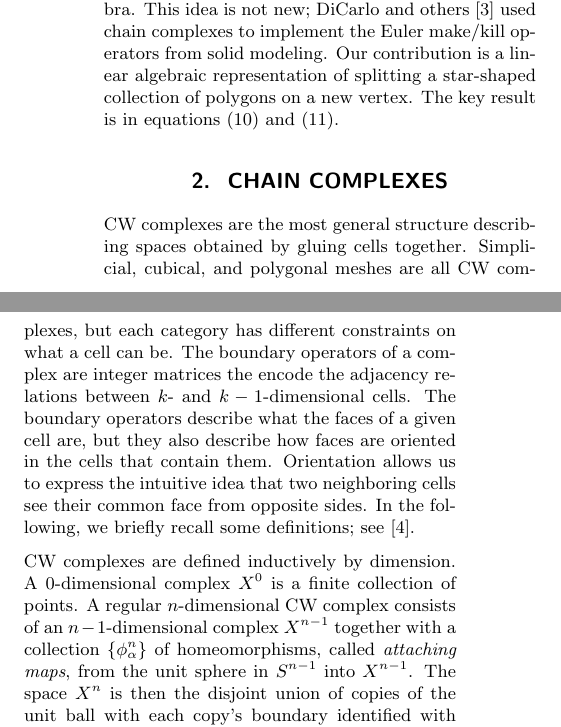
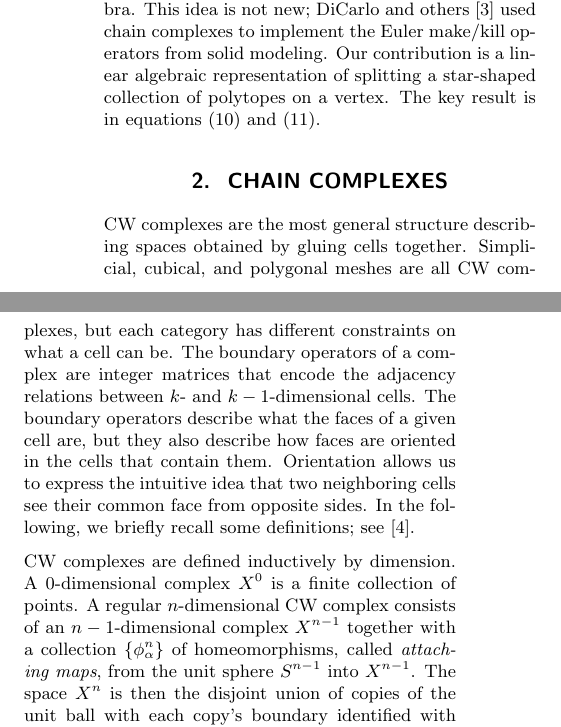
Before and after one commit to TopoMesh/chain-complexes, a LaTeX document (chain-complexes.tex): two parts of the columns of page 1 of 4, joined at a grey line, cut so that both start at the same text. Compiled offline with pdfLaTeX.

Commit message:
Wordsmithing

```diff
--- a/chain-complexes.tex
+++ b/chain-complexes.tex
@@ -49,7 +49,7 @@ In this paper, we will describe a method for implementing local topological tran
 These boundary operators are really just matrices with integer coefficients.
 We can then describe transformations using linear algebra.
 This idea is not new; DiCarlo and others \cite{dicarlo2007solid} used chain complexes to implement the Euler make/kill operators from solid modeling.
-Our contribution is a linear algebraic representation of splitting a star-shaped collection of polygons on a new vertex.
+Our contribution is a linear algebraic representation of splitting a star-shaped collection of polytopes on a vertex.
 The key result is in equations \eqref{eq:split-k} and \eqref{eq:split-n}.
 
 
@@ -58,14 +58,14 @@ The key result is in equations \eqref{eq:split-k} and \eqref{eq:split-n}.
 
 CW complexes are the most general structure describing spaces obtained by gluing cells together.
 Simplicial, cubical, and polygonal meshes are all CW complexes, but each category has different constraints on what a cell can be.
-The boundary operators of a complex are integer matrices the encode the adjacency relations between $k$- and $k - 1$-dimensional cells.
+The boundary operators of a complex are integer matrices that encode the adjacency relations between $k$- and $k - 1$-dimensional cells.
 The boundary operators describe what the faces of a given cell are, but they also describe how faces are oriented in the cells that contain them.
 Orientation allows us to express the intuitive idea that two neighboring cells see their common face from opposite sides.
 In the following, we briefly recall some definitions; see \cite{hatcher2002algebraic}.
 
 CW complexes are defined inductively by dimension.
 A 0-dimensional complex $X^0$ is a finite collection of points.
-A regular $n$-dimensional CW complex consists of an $n - 1$-dimensional complex $X^{n - 1}$ together with a collection $\{\phi_\alpha^n\}$ of homeomorphisms, called \emph{attaching maps}, from the unit sphere in $S^{n - 1}$ into $X^{n - 1}$.
+A regular $n$-dimensional CW complex consists of an $n - 1$-dimensional complex $X^{n - 1}$ together with a collection $\{\phi_\alpha^n\}$ of homeomorphisms, called \emph{attaching maps}, from the unit sphere $S^{n - 1}$ into $X^{n - 1}$.
 The space $X^n$ is then the disjoint union of copies of the unit ball with each copy's boundary identified with its image in $X^{n - 1}$ under the attaching map with the quotient topology.
 
 Given a $k$-cell $\sigma$ and a $k - 1$-cell $\tau$ of a complex $X$, we can define the \emph{incidence number} as
```
